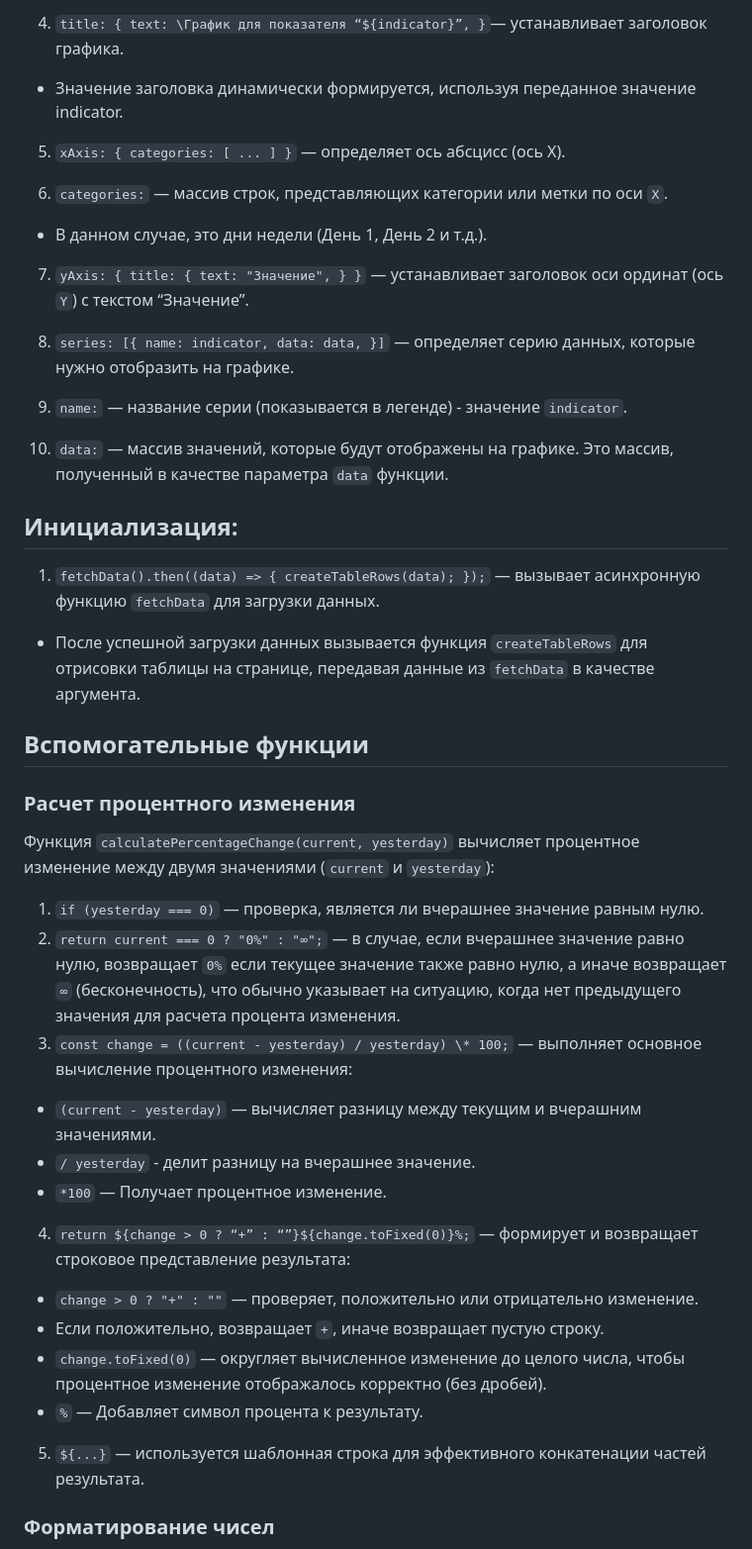
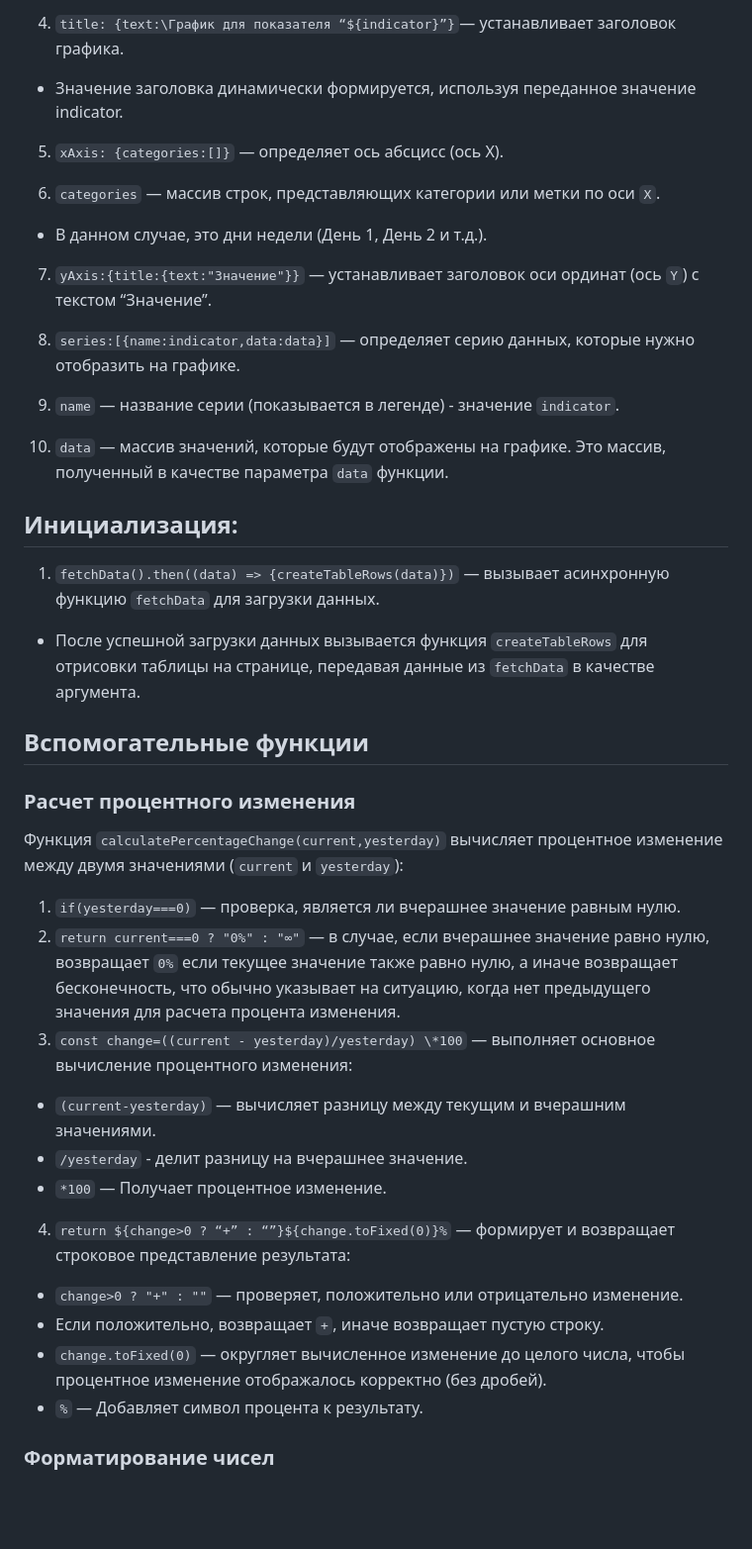
Before and after one commit to 7Hunter7/Statistic, a Markdown page: README.md, the part around one of its changes. Shown at 99% size. Drawn GitHub-style; blank space fills up the shorter version.

```diff
--- a/README.md
+++ b/README.md
@@ -103,25 +103,25 @@
 
-4. `title: { text: \График для показателя “${indicator}”, }`— устанавливает заголовок графика.
+4. `title: {text:\График для показателя “${indicator}”}`— устанавливает заголовок графика.
 
 - Значение заголовка динамически формируется, используя переданное значение indicator.
 
-5. `xAxis: { categories: [ ... ] }` — определяет ось абсцисс (ось X).
+5. `xAxis: {categories:[]}` — определяет ось абсцисс (ось X).
 
-6. `categories:` — массив строк, представляющих категории или метки по оси `X`.
+6. `categories` — массив строк, представляющих категории или метки по оси `X`.
 
 - В данном случае, это дни недели (День 1, День 2 и т.д.).
 
-7. `yAxis: { title: { text: "Значение", } }` — устанавливает заголовок оси ординат (ось `Y`) с текстом “Значение”.
+7. `yAxis:{title:{text:"Значение"}}` — устанавливает заголовок оси ординат (ось `Y`) с текстом “Значение”.
 
-8. `series: [{ name: indicator, data: data, }]` — определяет серию данных, которые нужно отобразить на графике.
+8. `series:[{name:indicator,data:data}]` — определяет серию данных, которые нужно отобразить на графике.
 
-9. `name:` — название серии (показывается в легенде) - значение `indicator`.
+9. `name` — название серии (показывается в легенде) - значение `indicator`.
 
-10. `data:` — массив значений, которые будут отображены на графике. Это массив, полученный в качестве параметра `data` функции.
+10. `data` — массив значений, которые будут отображены на графике. Это массив, полученный в качестве параметра `data` функции.
 
 ## Инициализация:
 
-1. `fetchData().then((data) => { createTableRows(data); });` — вызывает асинхронную функцию `fetchData` для загрузки данных.
+1. `fetchData().then((data) => {createTableRows(data)})` — вызывает асинхронную функцию `fetchData` для загрузки данных.
 
 - После успешной загрузки данных вызывается функция `createTableRows` для отрисовки таблицы на странице, передавая данные из `fetchData` в качестве аргумента.
 
@@ -129,24 +129,22 @@
 
 ### Расчет процентного изменения
 
-Функция `calculatePercentageChange(current, yesterday)` вычисляет процентное изменение между двумя значениями (`current` и `yesterday`):
+Функция `calculatePercentageChange(current,yesterday)` вычисляет процентное изменение между двумя значениями (`current` и `yesterday`):
 
-1. `if (yesterday === 0)` — проверка, является ли вчерашнее значение равным нулю.
-2. `return current === 0 ? "0%" : "∞";` — в случае, если вчерашнее значение равно нулю, возвращает `0%` если текущее значение также равно нулю, а иначе возвращает `∞` (бесконечность), что обычно указывает на ситуацию, когда нет предыдущего значения для расчета процента изменения.
-3. `const change = ((current - yesterday) / yesterday) \* 100;` — выполняет основное вычисление процентного изменения:
+1. `if(yesterday===0)` — проверка, является ли вчерашнее значение равным нулю.
+2. `return current===0 ? "0%" : "∞"` — в случае, если вчерашнее значение равно нулю, возвращает `0%` если текущее значение также равно нулю, а иначе возвращает бесконечность, что обычно указывает на ситуацию, когда нет предыдущего значения для расчета процента изменения.
+3. `const change=((current - yesterday)/yesterday) \*100` — выполняет основное вычисление процентного изменения:
 
-- `(current - yesterday)` — вычисляет разницу между текущим и вчерашним значениями.
-- `/ yesterday` - делит разницу на вчерашнее значение.
+- `(current-yesterday)` — вычисляет разницу между текущим и вчерашним значениями.
+- `/yesterday` - делит разницу на вчерашнее значение.
 - `*100` — Получает процентное изменение.
 
-4.  `return ${change > 0 ? “+” : “”}${change.toFixed(0)}%;` — формирует и возвращает строковое представление результата:
+4.  `return ${change>0 ? “+” : “”}${change.toFixed(0)}%` — формирует и возвращает строковое представление результата:
 
-- `change > 0 ? "+" : ""` — проверяет, положительно или отрицательно изменение.
+- `change>0 ? "+" : ""` — проверяет, положительно или отрицательно изменение.
 - Если положительно, возвращает `+`, иначе возвращает пустую строку.
 - `change.toFixed(0)` — округляет вычисленное изменение до целого числа, чтобы процентное изменение отображалось корректно (без дробей).
 - `%` — Добавляет символ процента к результату.
-
-5. `${...}` — используется шаблонная строка для эффективного конкатенации частей результата.
 
 ### Форматирование чисел
 
```
Also changed, not shown: other parts of README.md (+15 -15 lines).
